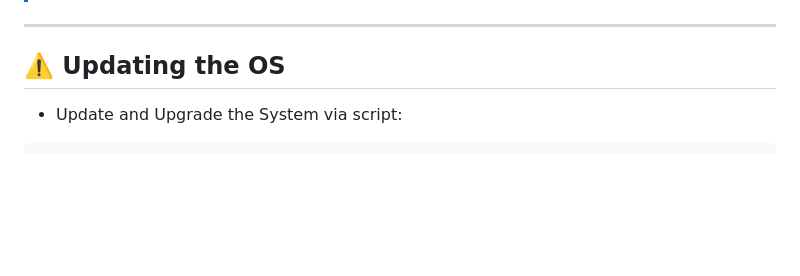
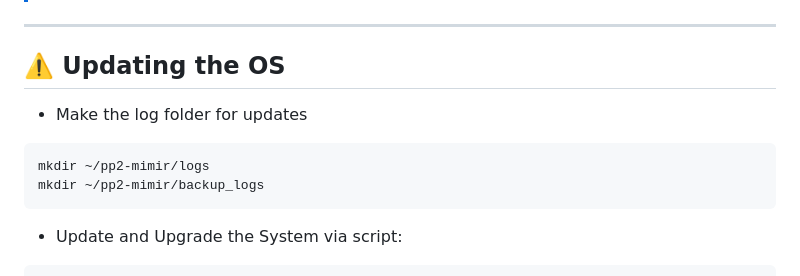
Before and after one commit to OnyxJeff/potentpi2, a Markdown page: README.md, the part around the change. Drawn GitHub-style; blank space fills up the shorter version.

````diff
--- a/README.md
+++ b/README.md
@@ -76,6 +76,12 @@ sudo ./setup_display_service.sh
 ---
 
 ## ⚠️ Updating the OS
+
+- Make the log folder for updates
+```bash
+mkdir ~/pp2-mimir/logs
+mkdir ~/pp2-mimir/backup_logs
+```
 
 - Update and Upgrade the System via script:
 ```bash
````
